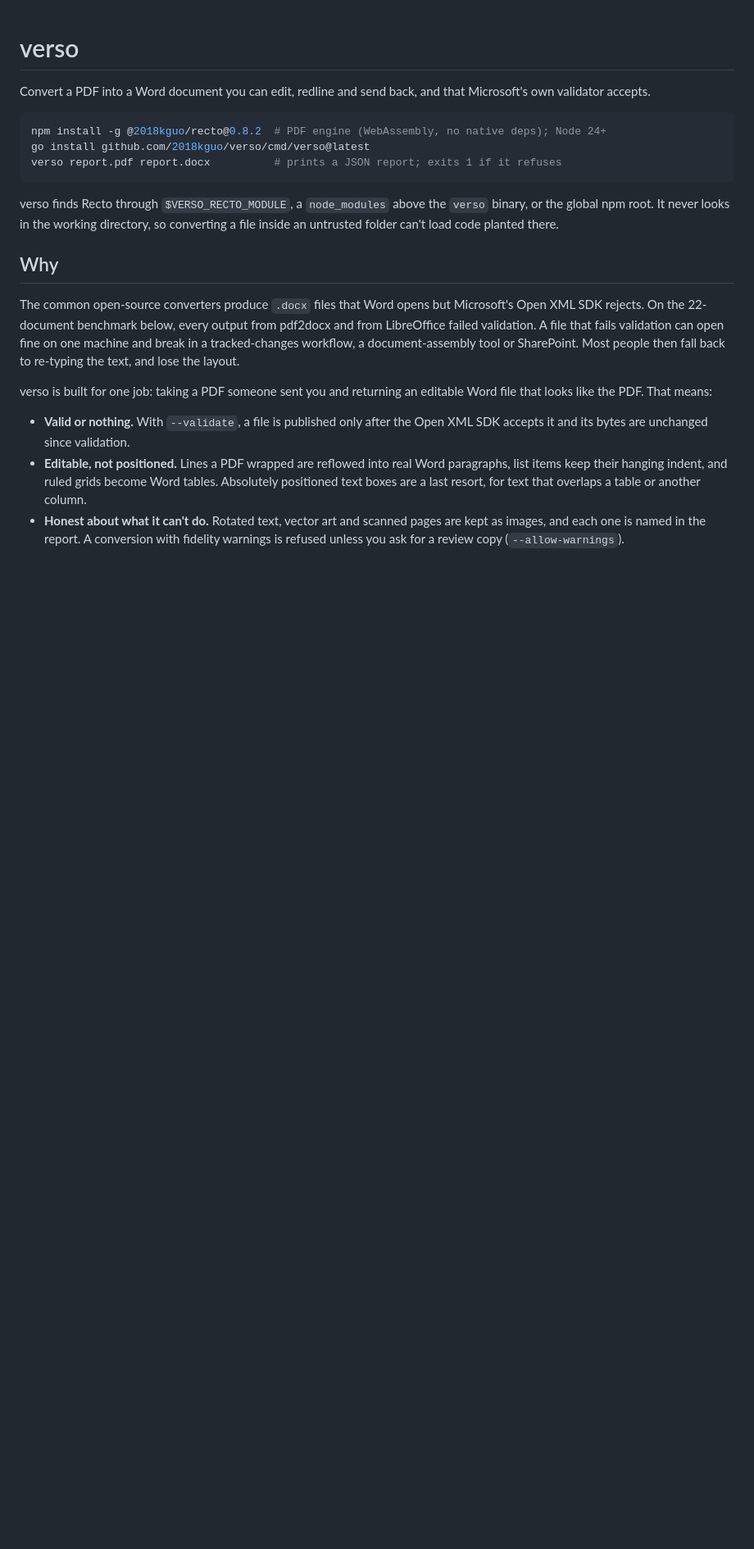
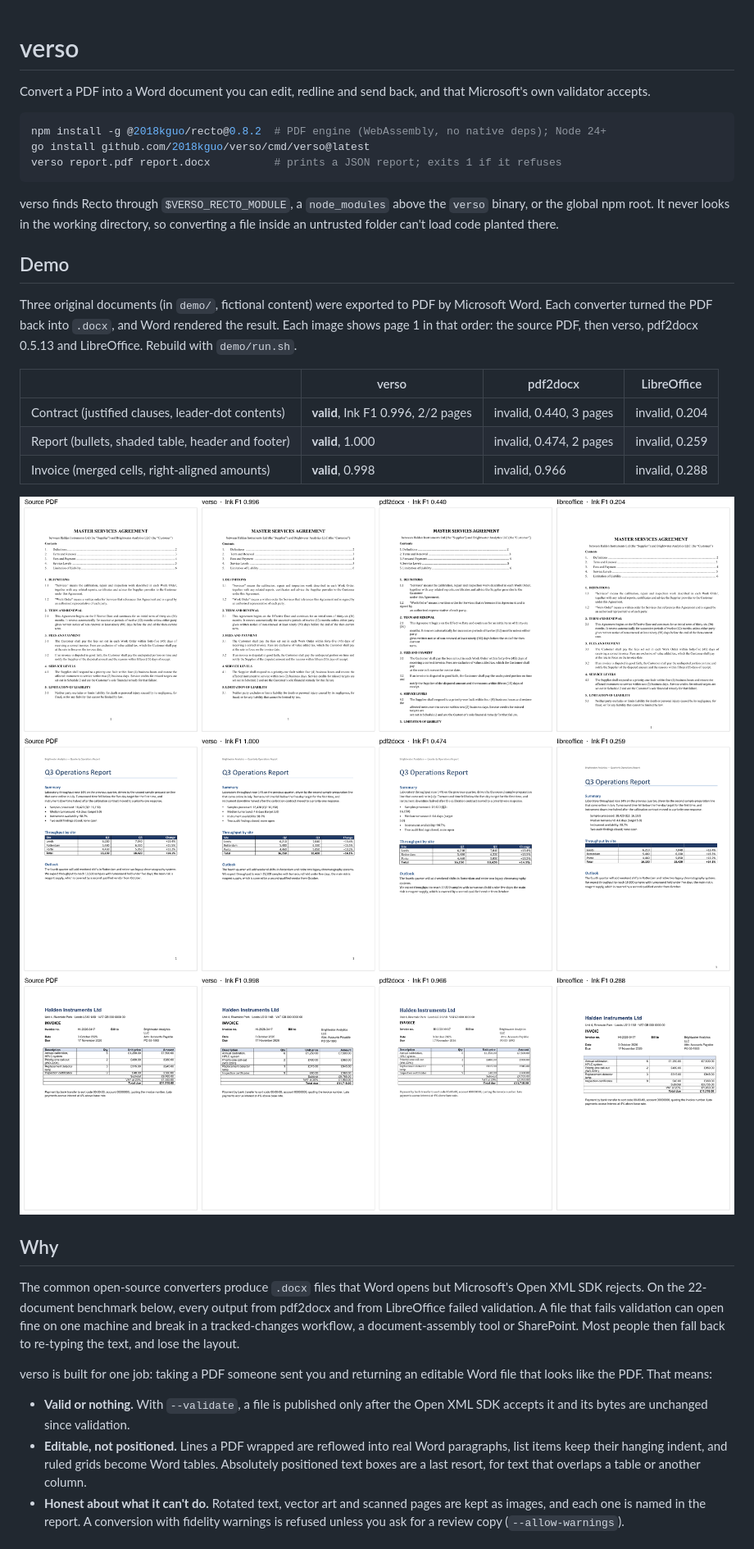
Before and after one commit to 2018kguo/verso, a Markdown page: README.md, the part around one of its changes. Shown at 82% size. Drawn GitHub-style; pictures changed too: demo/contract.png (added), demo/invoice.png (added), demo/report.png (added); blank space fills up the shorter version.

Commit message:
Demo: three Word-made PDFs through verso, pdf2docx and LibreOffice; Symbol-font bullets get a text face; refreshed benchmarks

```diff
--- a/README.md
+++ b/README.md
@@ -13,6 +13,23 @@ verso finds Recto through `$VERSO_RECTO_MODULE`, a `node_modules` above the
 `verso` binary, or the global npm root. It never looks in the working
 directory, so converting a file inside an untrusted folder can't load code
 planted there.
+
+## Demo
+
+Three original documents (in `demo/`, fictional content) were exported to PDF
+by Microsoft Word. Each converter turned the PDF back into `.docx`, and Word
+rendered the result. Each image shows page 1 in that order: the source PDF,
+then verso, pdf2docx 0.5.13 and LibreOffice. Rebuild with `demo/run.sh`.
+
+| | verso | pdf2docx | LibreOffice |
+|---|---|---|---|
+| Contract (justified clauses, leader-dot contents) | **valid**, Ink F1 0.996, 2/2 pages | invalid, 0.440, 3 pages | invalid, 0.204 |
+| Report (bullets, shaded table, header and footer) | **valid**, 1.000 | invalid, 0.474, 2 pages | invalid, 0.259 |
+| Invoice (merged cells, right-aligned amounts) | **valid**, 0.998 | invalid, 0.966 | invalid, 0.288 |
+
+![Contract: source, verso, pdf2docx, LibreOffice](demo/contract.png)
+![Report](demo/report.png)
+![Invoice](demo/invoice.png)
 
 ## Why
 
```
Also changed, not shown: other parts of README.md (+15 -9 lines), 8 other files.
